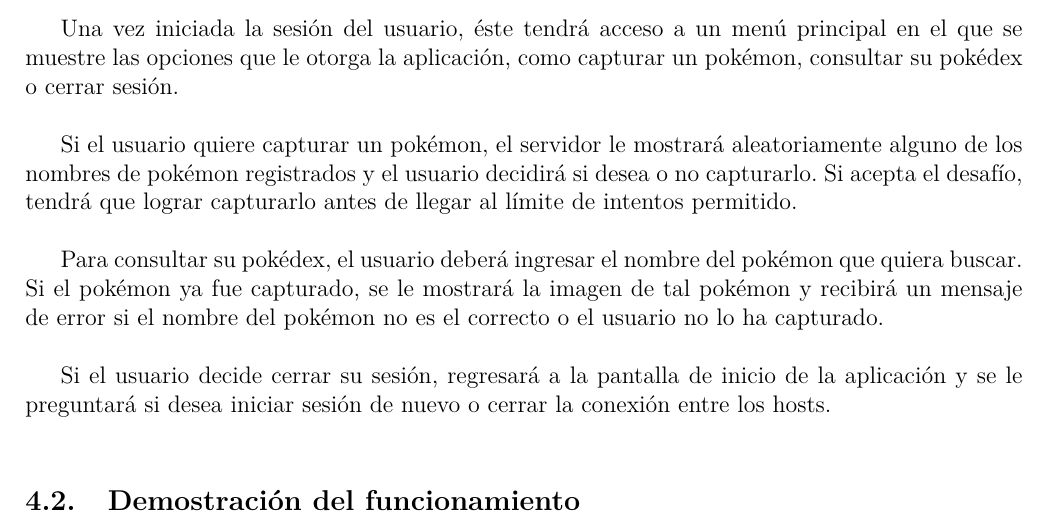
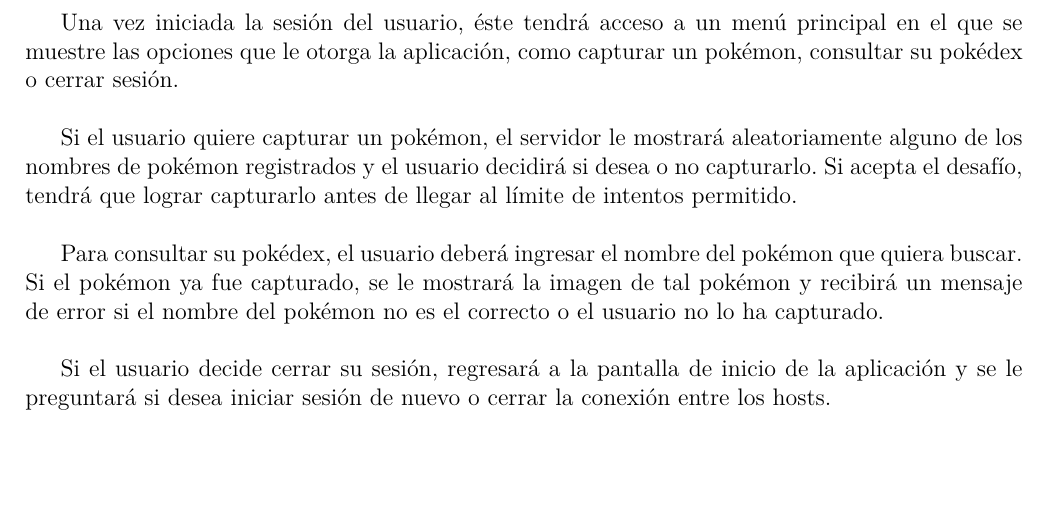
Before and after one commit to Kihui/proyecto-redes, a LaTeX document (p02/documentos/proyecto2.tex): part of page 9 of 9 before the commit and part of page 8 of 8 after it, cut so that both start at the same text, the shorter picture padded with empty space. Compiled offline with pdfLaTeX.

Commit message:
*
Saludos, P.

```diff
--- a/p02/documentos/proyecto2.tex
+++ b/p02/documentos/proyecto2.tex
@@ -296,6 +297,6 @@ Para consultar su pokédex, el usuario deberá ingresar el nombre del pokémon q
 
 Si el usuario decide cerrar su sesión, regresará a la pantalla de inicio de la aplicación y se le preguntará si desea iniciar sesión de nuevo o cerrar la conexión entre los hosts. \\
 
-\subsection{Demostración del funcionamiento}
+%\subsection{Demostración del funcionamiento}
 
 \end{document}
```
Also changed, not shown: p02/documentos/proyecto2.pdf, p02/documentos/proyecto2.tex (5 more changed lines).
